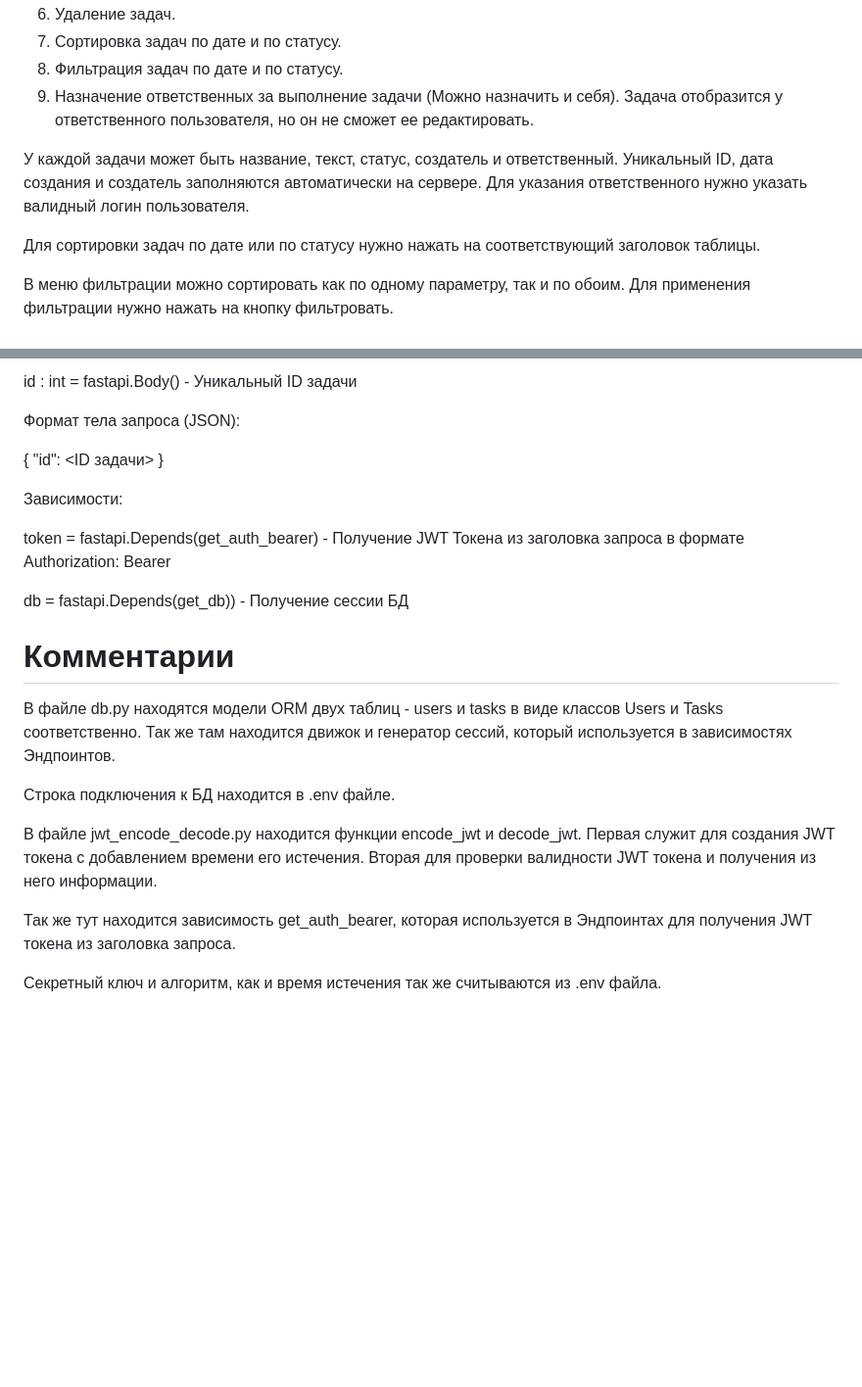
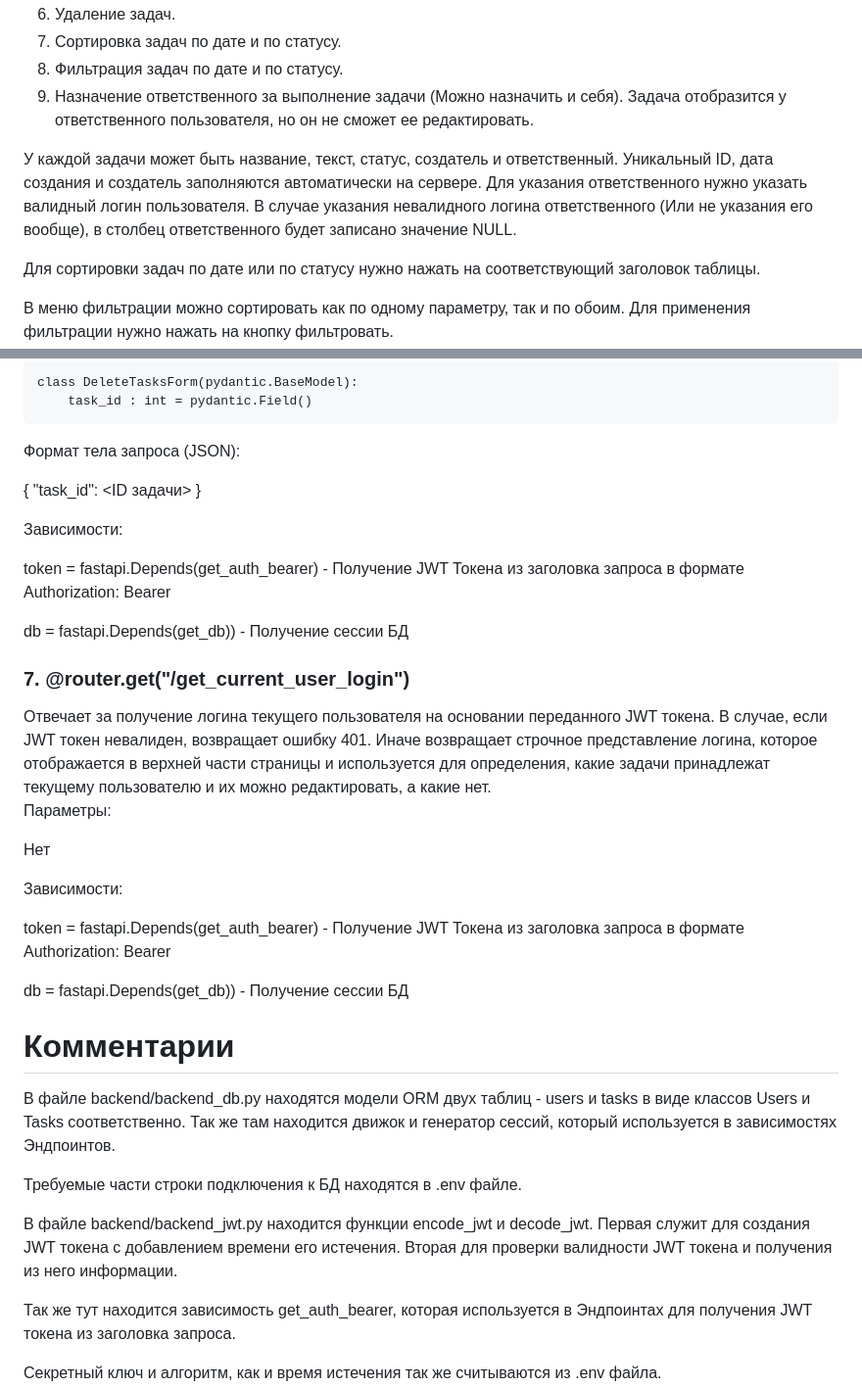
Before and after one commit to TURRET14/Tasks-Manager, a Markdown page: README.md, 2 parts joined by grey strips. Shown at 98% size. GitHub-like rendering; blank space fills up the shorter version.

```diff
--- a/README.md
+++ b/README.md
@@ -16,9 +16,9 @@ Frontend - HTML, CSS, JS
 6. Удаление задач.
 7. Сортировка задач по дате и по статусу.
 8. Фильтрация задач по дате и по статусу.
-9. Назначение ответственных за выполнение задачи (Можно назначить и себя). Задача отобразится у ответственного пользователя, но он не сможет ее редактировать.
+9. Назначение ответственного за выполнение задачи (Можно назначить и себя). Задача отобразится у ответственного пользователя, но он не сможет ее редактировать.
 
-У каждой задачи может быть название, текст, статус, создатель и ответственный. Уникальный ID, дата создания и создатель заполняются автоматически на сервере. Для указания ответственного нужно указать валидный логин пользователя.
+У каждой задачи может быть название, текст, статус, создатель и ответственный. Уникальный ID, дата создания и создатель заполняются автоматически на сервере. Для указания ответственного нужно указать валидный логин пользователя. В случае указания невалидного логина ответственного (Или не указания его вообще), в столбец ответственного будет записано значение NULL.
 
 Для сортировки задач по дате или по статусу нужно нажать на соответствующий заголовок таблицы.
 
@@ -207,10 +233,11 @@ db = fastapi.Depends(get_db)) - Получение сессии БД
 
-id : int = fastapi.Body() - Уникальный ID задачи
+    class DeleteTasksForm(pydantic.BaseModel):
+        task_id : int = pydantic.Field()
 
 Формат тела запроса (JSON):
 
 {
-"id": <ID задачи>
+"task_id": <ID задачи>
 }
 
 Зависимости:
@@ -219,14 +246,26 @@ token = fastapi.Depends(get_auth_bearer) - Получение JWT Токена
 
 db = fastapi.Depends(get_db)) - Получение сессии БД
 
+<h3>7. @router.get("/get_current_user_login")</h3>
+Отвечает за получение логина текущего пользователя на основании переданного JWT токена. В случае, если JWT токен невалиден, возвращает ошибку 401. Иначе возвращает строчное представление логина, которое отображается в верхней части страницы и используется для определения, какие задачи принадлежат текущему пользователю и их можно редактировать, а какие нет.
+
+Параметры:
+
+Нет
+
+Зависимости:
+
+token = fastapi.Depends(get_auth_bearer) - Получение JWT Токена из заголовка запроса в формате Authorization: Bearer <JWT>
+
+db = fastapi.Depends(get_db)) - Получение сессии БД
 
 <h1>Комментарии</h1>
 
-В файле db.py находятся модели ORM двух таблиц - users и tasks в виде классов Users и Tasks соответственно. Так же там находится движок и генератор сессий, который используется в зависимостях Эндпоинтов.
+В файле backend/backend_db.py находятся модели ORM двух таблиц - users и tasks в виде классов Users и Tasks соответственно. Так же там находится движок и генератор сессий, который используется в зависимостях Эндпоинтов.
 
-Строка подключения к БД находится в .env файле.
+Требуемые части строки подключения к БД находятся в .env файле.
 
-В файле jwt_encode_decode.py находится функции encode_jwt и decode_jwt. Первая служит для создания JWT токена с добавлением времени его истечения. Вторая для проверки валидности JWT токена и получения из него информации.
+В файле backend/backend_jwt.py находится функции encode_jwt и decode_jwt. Первая служит для создания JWT токена с добавлением времени его истечения. Вторая для проверки валидности JWT токена и получения из него информации.
 
 Так же тут находится зависимость get_auth_bearer, которая используется в Эндпоинтах для получения JWT токена из заголовка запроса.
 
```
Also changed, not shown: other parts of README.md (+67 -41 lines).
